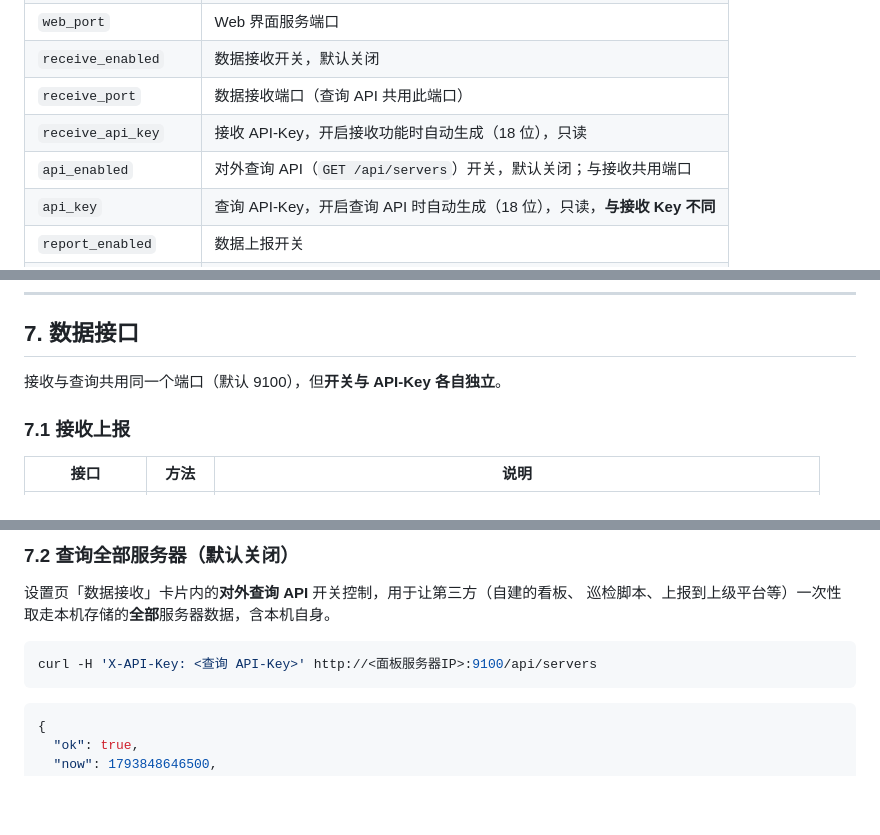
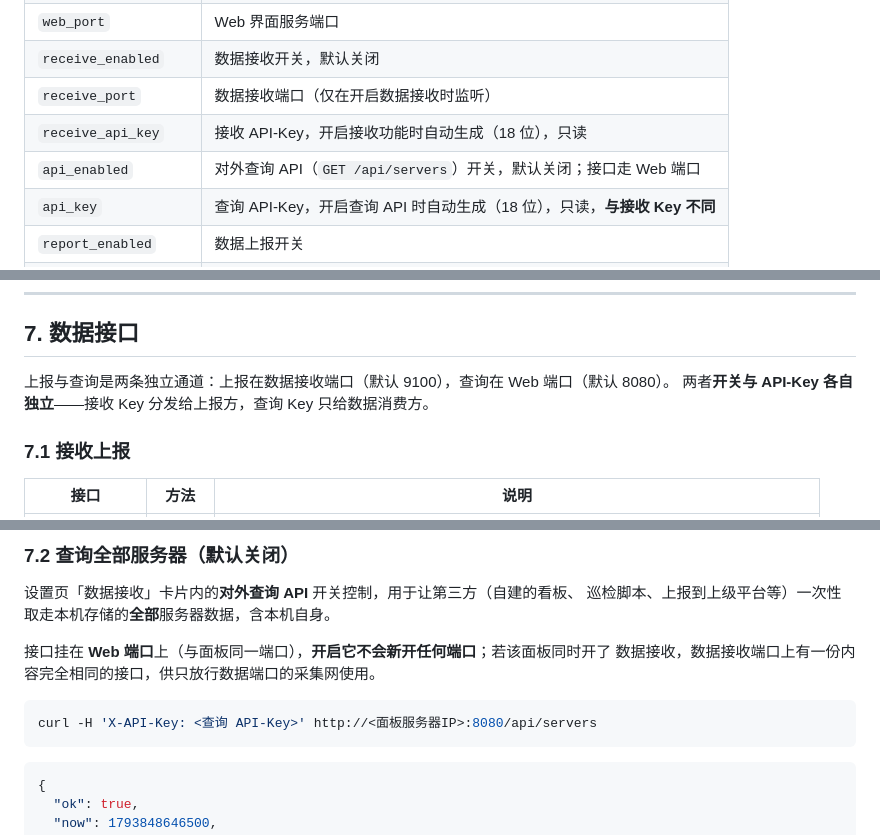
Before and after one commit to zeisscai/server-monitor, a Markdown page: README.md, 3 parts joined by grey strips. GitHub-like rendering; blank space fills up the shorter version.

````diff
--- a/README.md
+++ b/README.md
@@ -244,9 +244,9 @@ journalctl -u server-monitor -n 100 -f
 | `server_name` | 本机在面板中的显示名称 |
 | `web_port` | Web 界面服务端口 |
 | `receive_enabled` | 数据接收开关，默认关闭 |
-| `receive_port` | 数据接收端口（查询 API 共用此端口） |
+| `receive_port` | 数据接收端口（仅在开启数据接收时监听） |
 | `receive_api_key` | 接收 API-Key，开启接收功能时自动生成（18 位），只读 |
-| `api_enabled` | 对外查询 API（`GET /api/servers`）开关，默认关闭；与接收共用端口 |
+| `api_enabled` | 对外查询 API（`GET /api/servers`）开关，默认关闭；接口走 Web 端口 |
 | `api_key` | 查询 API-Key，开启查询 API 时自动生成（18 位），只读，**与接收 Key 不同** |
 | `report_enabled` | 数据上报开关 |
 | `report_target_ip` | 上报目标服务器 IP |
@@ -384,7 +384,8 @@ Cookie 载荷中绑定了当前凭证的指纹，因此**修改口令（重新
 
 ## 7. 数据接口
 
-接收与查询共用同一个端口（默认 9100），但**开关与 API-Key 各自独立**。
+上报与查询是两条独立通道：上报在数据接收端口（默认 9100），查询在 Web 端口（默认 8080）。
+两者**开关与 API-Key 各自独立**——接收 Key 分发给上报方，查询 Key 只给数据消费方。
 
 ### 7.1 接收上报
 
@@ -410,8 +411,11 @@ Cookie 载荷中绑定了当前凭证的指纹，因此**修改口令（重新
 设置页「数据接收」卡片内的**对外查询 API** 开关控制，用于让第三方（自建的看板、
 巡检脚本、上报到上级平台等）一次性取走本机存储的**全部**服务器数据，含本机自身。
 
+接口挂在 **Web 端口**上（与面板同一端口），**开启它不会新开任何端口**；若该面板同时开了
+数据接收，数据接收端口上有一份内容完全相同的接口，供只放行数据端口的采集网使用。
+
 ```bash
-curl -H 'X-API-Key: <查询 API-Key>' http://<面板服务器IP>:9100/api/servers
+curl -H 'X-API-Key: <查询 API-Key>' http://<面板服务器IP>:8080/api/servers
 ```
 
 ```json
````
Also changed, not shown: other parts of README.md (+2 -1 lines), API.md (+12 -4 lines).
